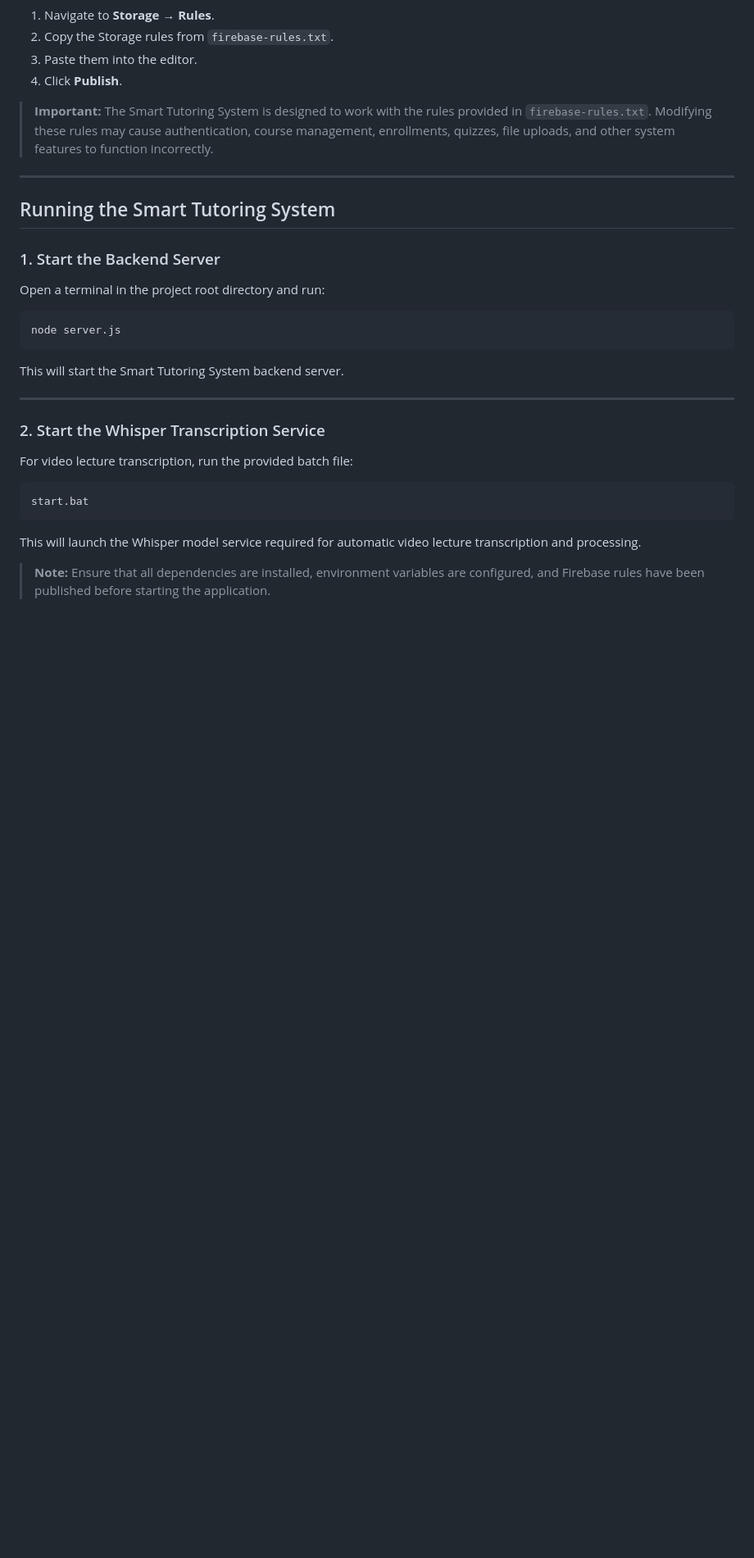
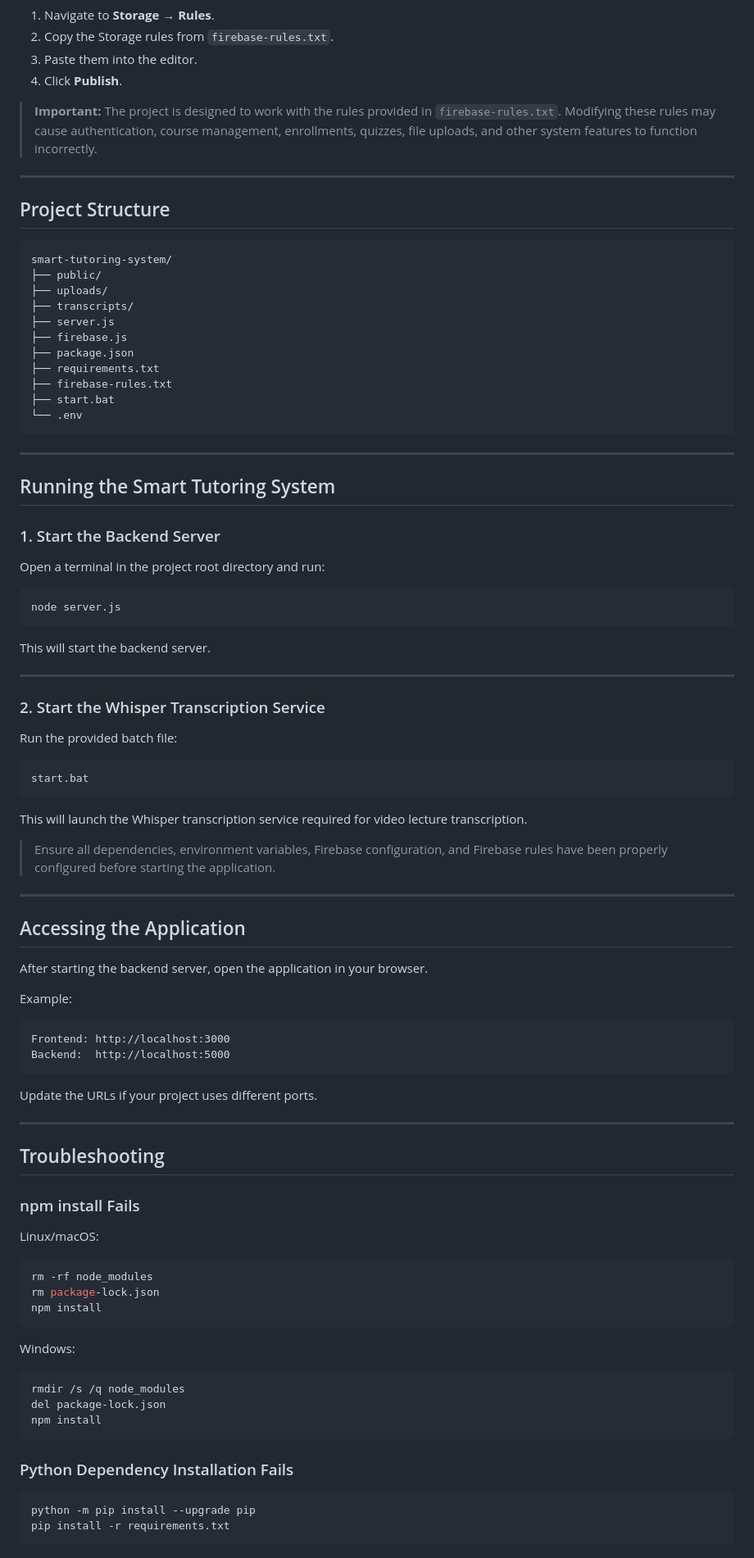
Before and after one commit to Lumthrong/smart-tutoring-system, a Markdown page: README.md, the part around one of its changes. Shown at 82% size. Rendered like a GitHub page; blank space fills up the shorter version.

````diff
--- a/README.md
+++ b/README.md
@@ -177,7 +230,25 @@ If you are setting up the Smart Tutoring System for the first time, use the Fire
 3. Paste them into the editor.
 4. Click **Publish**.
 
-> **Important:** The Smart Tutoring System is designed to work with the rules provided in `firebase-rules.txt`. Modifying these rules may cause authentication, course management, enrollments, quizzes, file uploads, and other system features to function incorrectly.
+> **Important:** The project is designed to work with the rules provided in `firebase-rules.txt`. Modifying these rules may cause authentication, course management, enrollments, quizzes, file uploads, and other system features to function incorrectly.
+
+---
+
+## Project Structure
+
+```text
+smart-tutoring-system/
+├── public/
+├── uploads/
+├── transcripts/
+├── server.js
+├── firebase.js
+├── package.json
+├── requirements.txt
+├── firebase-rules.txt
+├── start.bat
+└── .env
+```
 
 ---
 
@@ -191,18 +262,63 @@ Open a terminal in the project root directory and run:
 node server.js
 ```
 
-This will start the Smart Tutoring System backend server.
+This will start the backend server.
 
 ---
 
 ### 2. Start the Whisper Transcription Service
 
-For video lecture transcription, run the provided batch file:
+Run the provided batch file:
 
 ```bash
 start.bat
 ```
 
-This will launch the Whisper model service required for automatic video lecture transcription and processing.
+This will launch the Whisper transcription service required for video lecture transcription.
 
-> **Note:** Ensure that all dependencies are installed, environment variables are configured, and Firebase rules have been published before starting the application.
+> Ensure all dependencies, environment variables, Firebase configuration, and Firebase rules have been properly configured before starting the application.
+
+---
+
+## Accessing the Application
+
+After starting the backend server, open the application in your browser.
+
+Example:
+
+```text
+Frontend: http://localhost:3000
+Backend:  http://localhost:5000
+```
+
+Update the URLs if your project uses different ports.
+
+---
+
+## Troubleshooting
+
+### npm install Fails
+
+Linux/macOS:
+
+```bash
+rm -rf node_modules
+rm package-lock.json
+npm install
+```
+
+Windows:
+
+```cmd
+rmdir /s /q node_modules
+del package-lock.json
+npm install
+```
+
+### Python Dependency Installation Fails
+
+```bash
+python -m pip install --upgrade pip
+pip install -r requirements.txt
+```
+
````
Also changed, not shown: other parts of README.md (+94 -28 lines).
